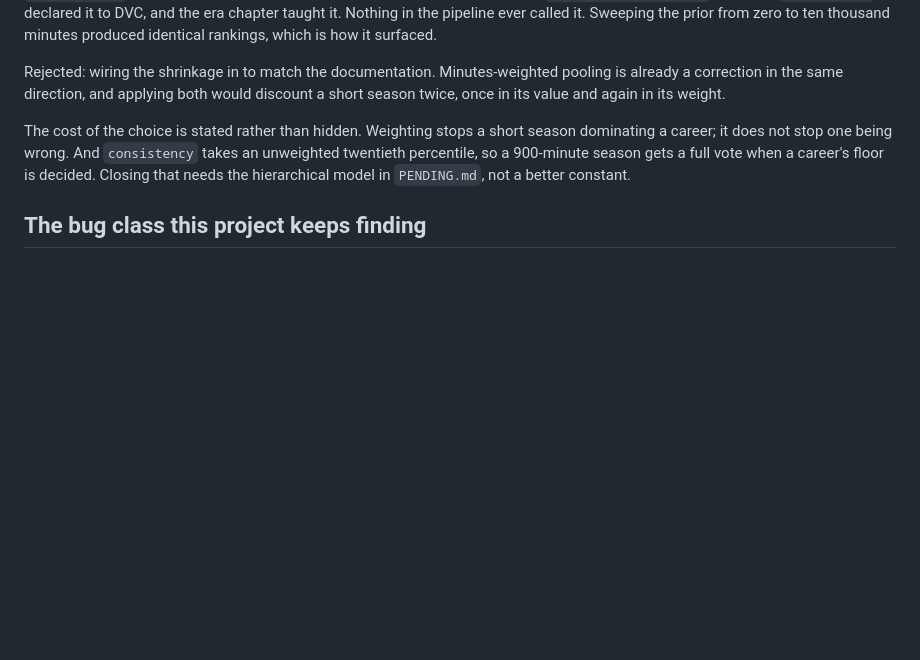
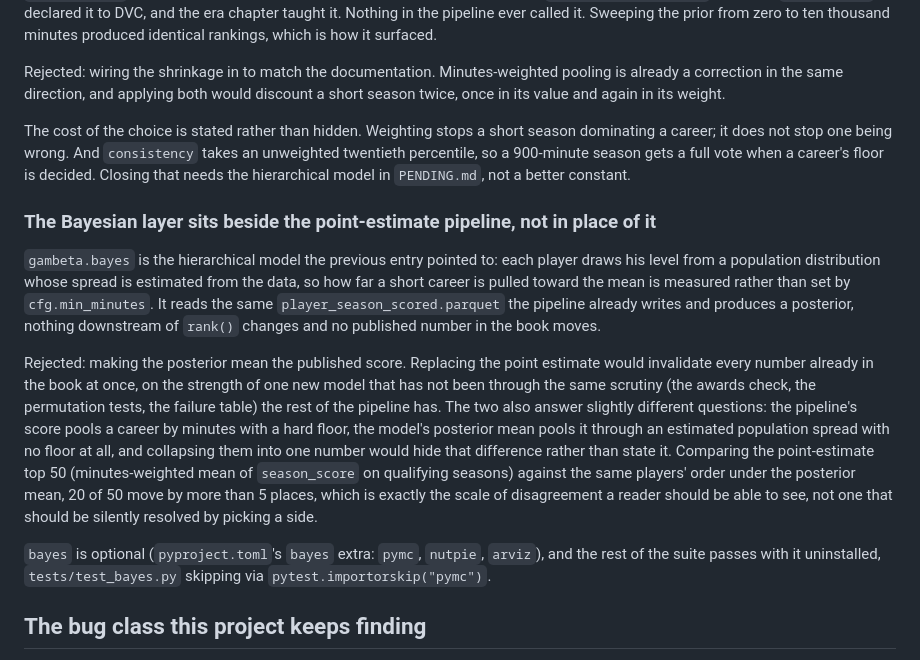
Before and after one commit to mishra-bytes/Football-DataScience-Analysis, a Markdown page: DECISION.md, the part around the change. GitHub-like rendering; blank space fills up the shorter version.

Commit message:
docs: record the bayesian layer as additive, not a replacement

```diff
--- a/DECISION.md
+++ b/DECISION.md
@@ -480,6 +480,34 @@ takes an unweighted twentieth percentile, so a 900-minute season gets a full
 vote when a career's floor is decided. Closing that needs the hierarchical model
 in `PENDING.md`, not a better constant.
 
+### The Bayesian layer sits beside the point-estimate pipeline, not in place of it
+
+`gambeta.bayes` is the hierarchical model the previous entry pointed to: each
+player draws his level from a population distribution whose spread is
+estimated from the data, so how far a short career is pulled toward the mean
+is measured rather than set by `cfg.min_minutes`. It reads the same
+`player_season_scored.parquet` the pipeline already writes and produces a
+posterior, nothing downstream of `rank()` changes and no published number in
+the book moves.
+
+Rejected: making the posterior mean the published score. Replacing the
+point estimate would invalidate every number already in the book at once, on
+the strength of one new model that has not been through the same scrutiny
+(the awards check, the permutation tests, the failure table) the rest of the
+pipeline has. The two also answer slightly different questions: the pipeline's
+score pools a career by minutes with a hard floor, the model's posterior mean
+pools it through an estimated population spread with no floor at all, and
+collapsing them into one number would hide that difference rather than state
+it. Comparing the point-estimate top 50 (minutes-weighted mean of
+`season_score` on qualifying seasons) against the same players' order under
+the posterior mean, 20 of 50 move by more than 5 places, which is exactly the
+scale of disagreement a reader should be able to see, not one that should be
+silently resolved by picking a side.
+
+`bayes` is optional (`pyproject.toml`'s `bayes` extra: `pymc`, `nutpie`,
+`arviz`), and the rest of the suite passes with it uninstalled,
+`tests/test_bayes.py` skipping via `pytest.importorskip("pymc")`.
+
 ## The bug class this project keeps finding
 
 Six defects so far. `consistency` measured as variance. `reliability` measured
```
Also changed, not shown: CHANGELOG.md (+15 -0 lines).
